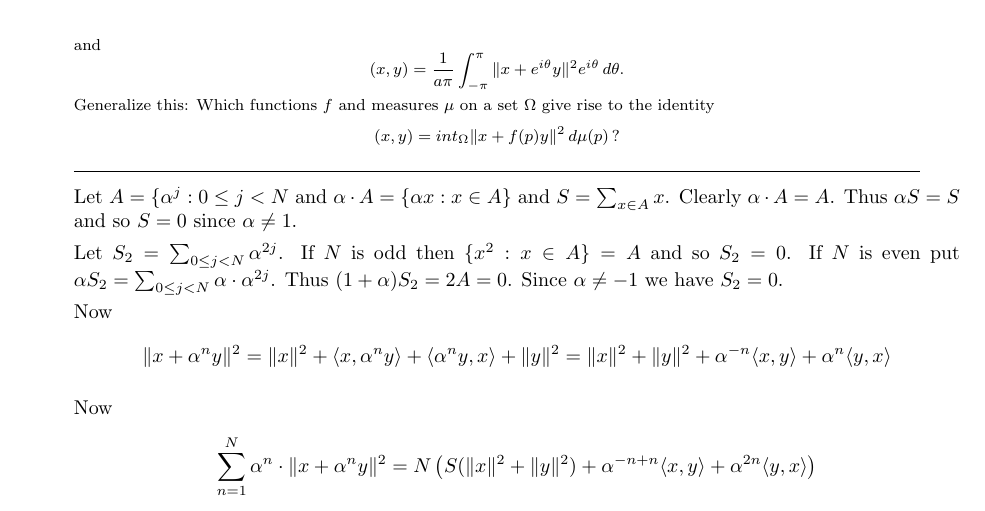
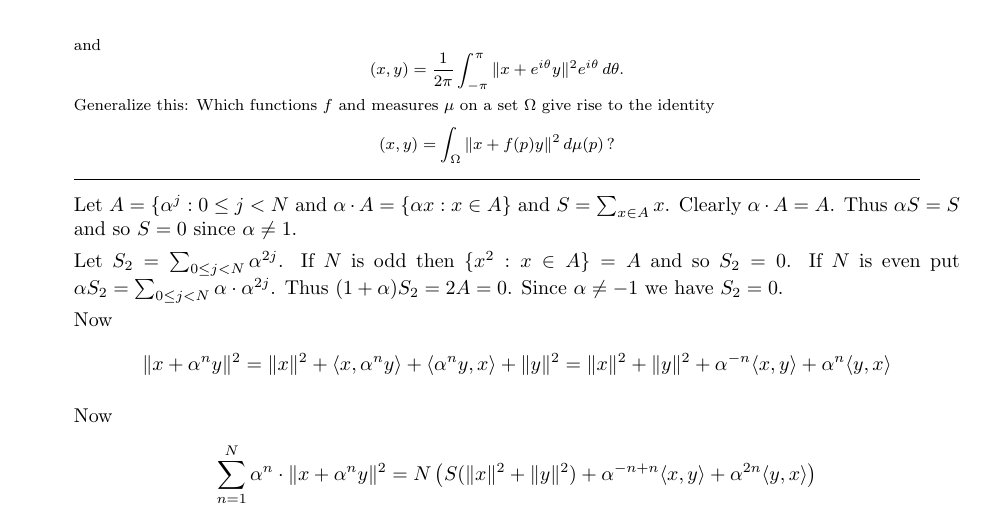
Before and after one commit to yotam-medini/mymath, a LaTeX thesis (rudin/fa/rudinfa-letter.tex, which reads rudin/fa/rudinfa12.tex): part of page 102 of 106, cut so that both start at the same text. Compiled offline with pdfLaTeX.

Commit message:
rudinfa fix copy of exercise 12.2

```diff
--- a/rudin/fa/rudinfa12.tex
+++ b/rudin/fa/rudinfa12.tex
@@ -70,14 +70,14 @@ Hilbert space inner product satisfies the identities
 \end{equation*}
 and
 \begin{equation*}
- (x, y) = \frac{1}{a\pi}\int_{-\pi}^\pi \|x + e^{i\theta} y\|^2 e^{i\theta}\,d\theta.
+ (x, y) = \frac{1}{2\pi}\int_{-\pi}^\pi \|x + e^{i\theta} y\|^2 e^{i\theta}\,d\theta.
 \end{equation*}
 
 Generalize this: Which functions $f$ and
 measures \(\mu\) on a set \(\Omega\) give rise to the
 identity
 \begin{equation*}
- (x, y) = int_\Omega \|x + f(p)y\|^2 \,d\mu(p) \,\textnormal{?}
+ (x, y) = \int_\Omega \|x + f(p)y\|^2 \,d\mu(p) \,\textnormal{?}
 \end{equation*}
 
 \end{excopy}
```
